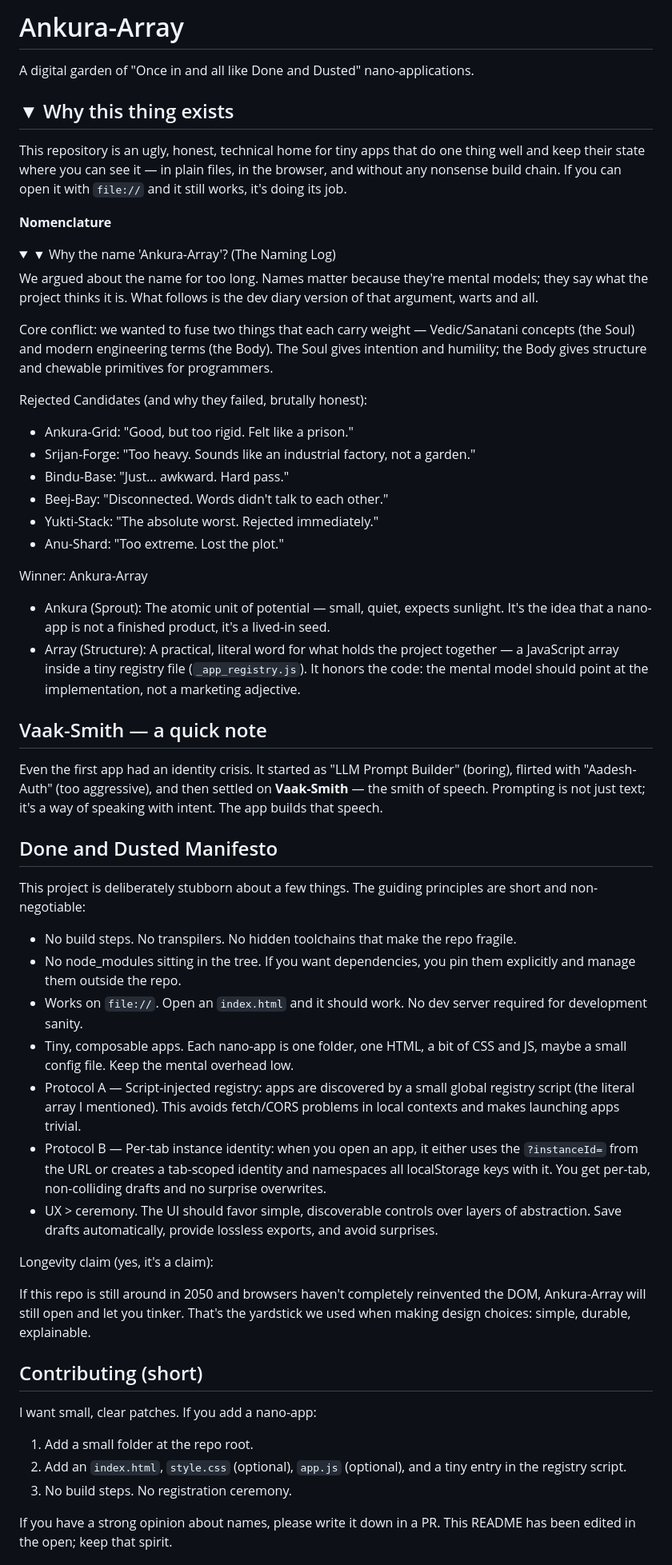
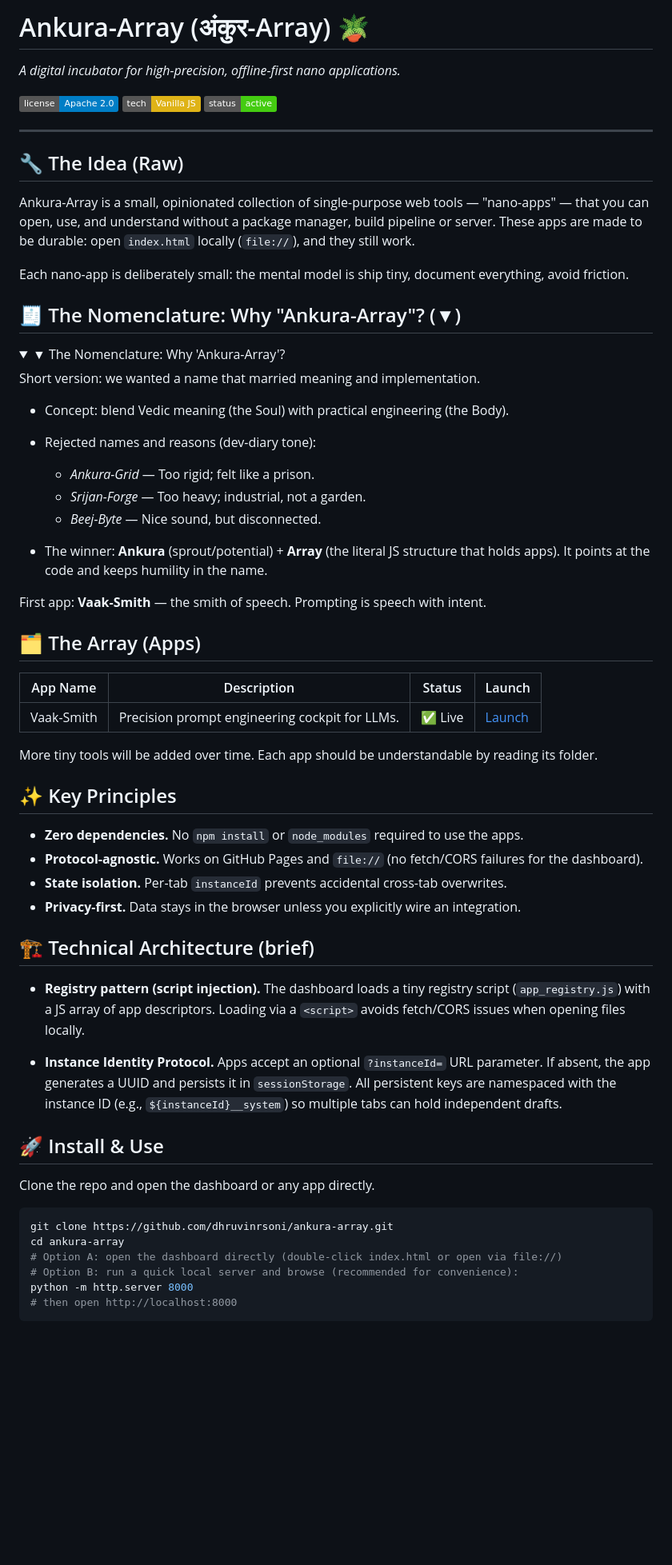
Before and after one commit to dhruvinrsoni/ankura-array, a Markdown page: README.md, the part around one of its changes. Shown at 80% size. Rendered like a GitHub page; folded sections open; badges without logos; blank space fills up the shorter version.

Commit message:
docs: update README with refined principles and onboarding
- Reason:
  - Enhance clarity and transparency for new contributors and users.
  - Provide detailed rationale for project naming and architecture choices.
  - Improve onboarding experience with explicit usage, installation, and contribution instructions.

- Changes:
  - Expanded README introduction, purpose, and project description.
  - Added badge indicators for license, tech stack, and project status.
  - Clarified the project’s foundational nomenclature and decision-making process.
  - Documented architecture principles, privacy model, and technical protocols.
  - Presented explicit instructions for installation, app launching, and contributions.
  - Improved formatting, section separation, and inline explanations for ease of reading.
  - Updated app registry references and protocol details reflecting current best practices.
  - Linked directly to example app for immediate hands-on trial.
  - Added callouts for license, feedback, and potential new contributor requests.

- Impact:
  - New contributors can onboard and understand project structure with lower friction.
  - Maintenance transparency is improved; easier to track architectural intent and contribution guidelines.
  - No impact on runtime, CI/CD, security, or database.
  - No new dependencies added, remains zero-dependency for all end-users.

- Test:
  - Manual review of updated README in browser and markdown viewer.
  - Confirmed installation and usage steps accurate against current repository state.
  - Checked for correct app directory references and badge render.

- Compatibility:
  - Backwards compatible; only documentation updated.
  - No breaking changes to codebase or user experience.

- Docs:
  - README fully updated; no other documentation modified.

Signed-off-by: Dhruvin Rupesh Soni <dhruvinrsoni@gmail.com>

````diff
--- a/README.md
+++ b/README.md
@@ -1,68 +1,69 @@
-Ankura-Array
-=================
+# Ankura-Array (अंकुर-Array) 🪴
 
-A digital garden of "Once in and all like Done and Dusted" nano-applications.
+*A digital incubator for high-precision, offline-first nano applications.*
 
-▼ Why this thing exists
------------------------
+![License: Apache 2.0](https://img.shields.io/badge/license-Apache%202.0-blue.svg)
+![Tech: Vanilla JS](https://img.shields.io/badge/tech-Vanilla%20JS-yellow.svg)
+![Status: Active](https://img.shields.io/badge/status-active-brightgreen.svg)
 
-This repository is an ugly, honest, technical home for tiny apps that do one thing well and keep their state where you can see it — in plain files, in the browser, and without any nonsense build chain. If you can open it with `file://` and it still works, it's doing its job.
+---
 
-**Nomenclature**
+## 🔧 The Idea (Raw)
+
+Ankura-Array is a small, opinionated collection of single-purpose web tools — "nano-apps" — that you can open, use, and understand without a package manager, build pipeline or server. These apps are made to be durable: open `index.html` locally (`file://`), and they still work.
+
+Each nano-app is deliberately small: the mental model is ship tiny, document everything, avoid friction.
+
+## 🧾 The Nomenclature: Why "Ankura-Array"? (▼)
 
 <details>
-<summary>▼ Why the name 'Ankura-Array'? (The Naming Log)</summary>
+<summary>▼ The Nomenclature: Why 'Ankura-Array'?</summary>
 
-We argued about the name for too long. Names matter because they're mental models; they say what the project thinks it is. What follows is the dev diary version of that argument, warts and all.
+Short version: we wanted a name that married meaning and implementation.
 
-Core conflict: we wanted to fuse two things that each carry weight — Vedic/Sanatani concepts (the Soul) and modern engineering terms (the Body). The Soul gives intention and humility; the Body gives structure and chewable primitives for programmers.
+- Concept: blend Vedic meaning (the Soul) with practical engineering (the Body).
+- Rejected names and reasons (dev-diary tone):
+  - *Ankura-Grid* — Too rigid; felt like a prison.
+  - *Srijan-Forge* — Too heavy; industrial, not a garden.
+  - *Beej-Byte* — Nice sound, but disconnected.
 
-Rejected Candidates (and why they failed, brutally honest):
+- The winner: **Ankura** (sprout/potential) + **Array** (the literal JS structure that holds apps). It points at the code and keeps humility in the name.
 
-- Ankura-Grid: "Good, but too rigid. Felt like a prison."
-- Srijan-Forge: "Too heavy. Sounds like an industrial factory, not a garden."
-- Bindu-Base: "Just... awkward. Hard pass."
-- Beej-Bay: "Disconnected. Words didn't talk to each other."
-- Yukti-Stack: "The absolute worst. Rejected immediately."
-- Anu-Shard: "Too extreme. Lost the plot."
-
-Winner: Ankura-Array
-
-- Ankura (Sprout): The atomic unit of potential — small, quiet, expects sunlight. It's the idea that a nano-app is not a finished product, it's a lived-in seed.
-- Array (Structure): A practical, literal word for what holds the project together — a JavaScript array inside a tiny registry file (`_app_registry.js`). It honors the code: the mental model should point at the implementation, not a marketing adjective.
+First app: **Vaak-Smith** — the smith of speech. Prompting is speech with intent.
 
 </details>
 
-Vaak-Smith — a quick note
--------------------------
+## 🗂️ The Array (Apps)
 
-Even the first app had an identity crisis. It started as "LLM Prompt Builder" (boring), flirted with "Aadesh-Auth" (too aggressive), and then settled on **Vaak-Smith** — the smith of speech. Prompting is not just text; it's a way of speaking with intent. The app builds that speech.
+| App Name | Description | Status | Launch |
+|---|---|:---:|---|
+| Vaak-Smith | Precision prompt engineering cockpit for LLMs. | ✅ Live | [Launch](./vaak-smith/index.html) |
 
-Done and Dusted Manifesto
--------------------------
+More tiny tools will be added over time. Each app should be understandable by reading its folder.
 
-This project is deliberately stubborn about a few things. The guiding principles are short and non-negotiable:
+## ✨ Key Principles
 
-- No build steps. No transpilers. No hidden toolchains that make the repo fragile.
-- No node_modules sitting in the tree. If you want dependencies, you pin them explicitly and manage them outside the repo.
-- Works on `file://`. Open an `index.html` and it should work. No dev server required for development sanity.
-- Tiny, composable apps. Each nano-app is one folder, one HTML, a bit of CSS and JS, maybe a small config file. Keep the mental overhead low.
-- Protocol A — Script-injected registry: apps are discovered by a small global registry script (the literal array I mentioned). This avoids fetch/CORS problems in local contexts and makes launching apps trivial.
-- Protocol B — Per-tab instance identity: when you open an app, it either uses the `?instanceId=` from the URL or creates a tab-scoped identity and namespaces all localStorage keys with it. You get per-tab, non-colliding drafts and no surprise overwrites.
-- UX > ceremony. The UI should favor simple, discoverable controls over layers of abstraction. Save drafts automatically, provide lossless exports, and avoid surprises.
+- **Zero dependencies.** No `npm install` or `node_modules` required to use the apps.
+- **Protocol-agnostic.** Works on GitHub Pages and `file://` (no fetch/CORS failures for the dashboard).
+- **State isolation.** Per-tab `instanceId` prevents accidental cross-tab overwrites.
+- **Privacy-first.** Data stays in the browser unless you explicitly wire an integration.
 
-Longevity claim (yes, it's a claim):
+## 🏗 Technical Architecture (brief)
 
-If this repo is still around in 2050 and browsers haven't completely reinvented the DOM, Ankura-Array will still open and let you tinker. That's the yardstick we used when making design choices: simple, durable, explainable.
+- **Registry pattern (script injection).** The dashboard loads a tiny registry script (`app_registry.js`) with a JS array of app descriptors. Loading via a `<script>` avoids fetch/CORS issues when opening files locally.
 
-Contributing (short)
---------------------
+- **Instance Identity Protocol.** Apps accept an optional `?instanceId=` URL parameter. If absent, the app generates a UUID and persists it in `sessionStorage`. All persistent keys are namespaced with the instance ID (e.g., `${instanceId}__system`) so multiple tabs can hold independent drafts.
 
-I want small, clear patches. If you add a nano-app:
+## 🚀 Install & Use
 
-1. Add a small folder at the repo root.
-2. Add an `index.html`, `style.css` (optional), `app.js` (optional), and a tiny entry in the registry script.
-3. No build steps. No registration ceremony.
+Clone the repo and open the dashboard or any app directly.
 
-If you have a strong opinion about names, please write it down in a PR. This README has been edited in the open; keep that spirit.
+```bash
+git clone https://github.com/dhruvinrsoni/ankura-array.git
+cd ankura-array
+# Option A: open the dashboard directly (double-click index.html or open via file://)
+# Option B: run a quick local server and browse (recommended for convenience):
+python -m http.server 8000
+# then open http://localhost:8000
+```
 
````
Also changed, not shown: other parts of README.md (+21 -3 lines).
